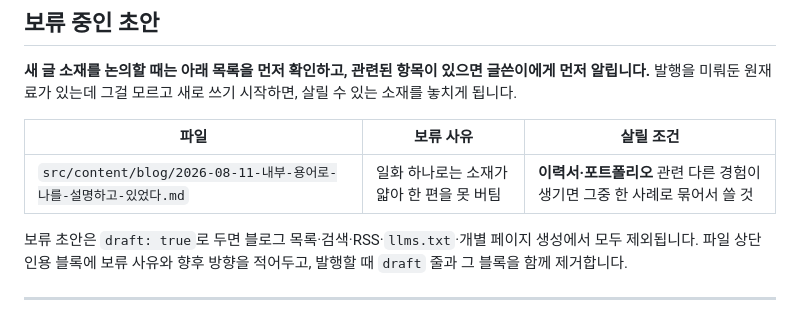
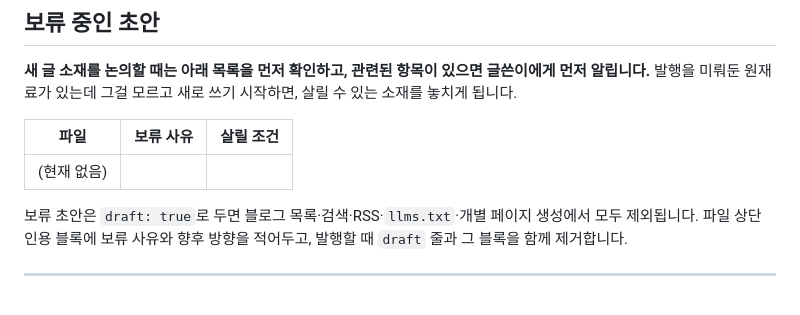
Before and after one commit to yskkkkkk/yskkkkkk.github.io, a Markdown page: CLAUDE.md, the part around the change. GitHub-like rendering.

Commit message:
post: 다 대답했는데, 맞는 사람인지는 못 보여줬다
7월·8월·10월 세 번의 면접에서 하나씩 고쳐온 것(이유, 용어, 연결)을
스스로에게 주는 피드백으로 정리. 보류 초안 "내부 용어로 나를 설명하고
있었다"를 8월 섹션으로 흡수하고, 해당 파일과 CLAUDE.md 보류 목록 항목을
정리. 회사명은 넣지 않음.

Co-Authored-By: Claude Opus 5.5 <noreply@anthropic.com>
Claude-Session: https://claude.ai/code/session_01CkuRubJEuTVzvaefLQDT8F

```diff
--- a/CLAUDE.md
+++ b/CLAUDE.md
@@ -30,7 +30,7 @@ git config user.email "fb1014@naver.com"
 
 | 파일 | 보류 사유 | 살릴 조건 |
 |---|---|---|
-| `src/content/blog/2026-08-11-내부-용어로-나를-설명하고-있었다.md` | 일화 하나로는 소재가 얇아 한 편을 못 버팀 | **이력서·포트폴리오** 관련 다른 경험이 생기면 그중 한 사례로 묶어서 쓸 것 |
+| (현재 없음) | | |
 
 보류 초안은 `draft: true`로 두면 블로그 목록·검색·RSS·`llms.txt`·개별 페이지 생성에서 모두 제외됩니다.
 파일 상단 인용 블록에 보류 사유와 향후 방향을 적어두고, 발행할 때 `draft` 줄과 그 블록을 함께 제거합니다.
```
Also changed, not shown: 2 other files.
